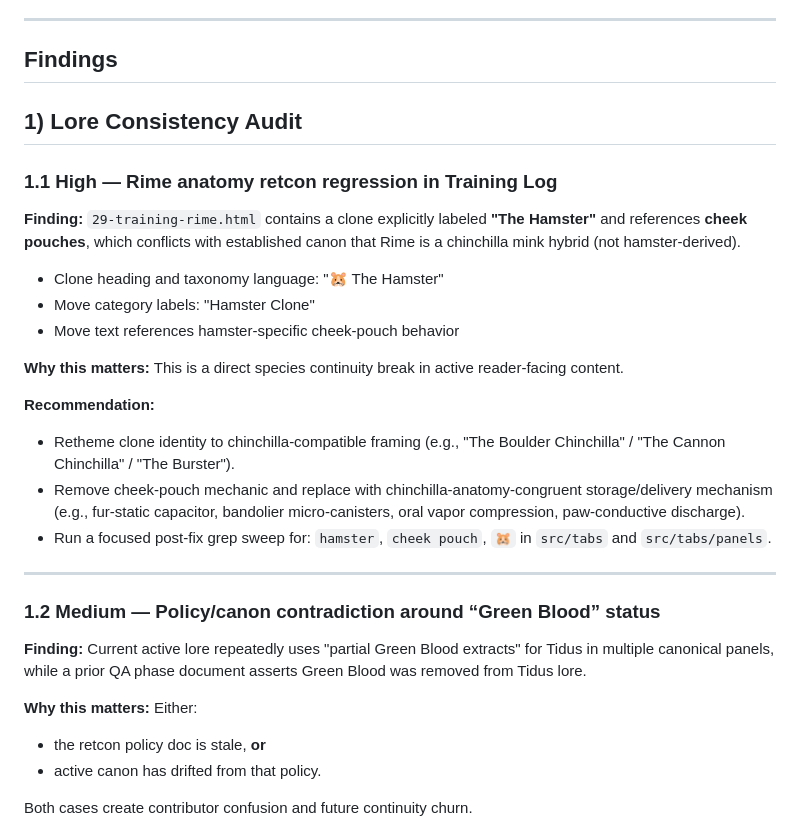
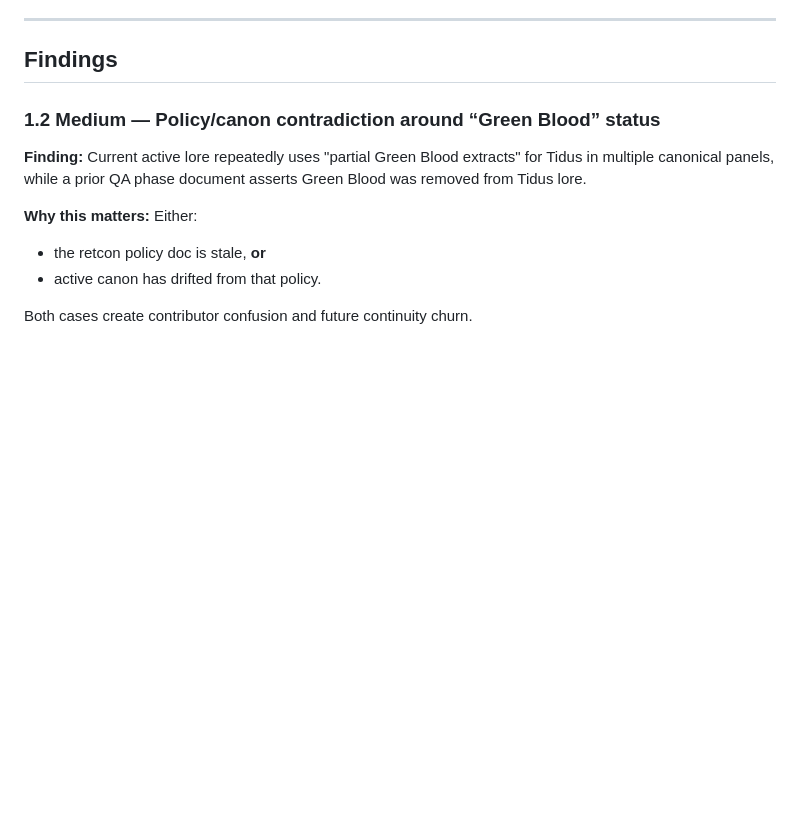
Before and after one commit to arjoon0202/The-Living-Codex, a Markdown page: AUDIT_2.0.md, the part around the change. Drawn GitHub-style; blank space fills up the shorter version.

```diff
--- a/AUDIT_2.0.md
+++ b/AUDIT_2.0.md
@@ -38,24 +38,7 @@ This audit reviews five domains across the current canonical source:
 
 ## Findings
 
-## 1) Lore Consistency Audit
 
-### 1.1 High — Rime anatomy retcon regression in Training Log
-
-**Finding:** `29-training-rime.html` contains a clone explicitly labeled **"The Hamster"** and references **cheek pouches**, which conflicts with established canon that Rime is a chinchilla mink hybrid (not hamster-derived).
-
-- Clone heading and taxonomy language: "🐹 The Hamster"
-- Move category labels: "Hamster Clone"
-- Move text references hamster-specific cheek-pouch behavior
-
-**Why this matters:** This is a direct species continuity break in active reader-facing content.
-
-**Recommendation:**
-- Retheme clone identity to chinchilla-compatible framing (e.g., "The Boulder Chinchilla" / "The Cannon Chinchilla" / "The Burster").
-- Remove cheek-pouch mechanic and replace with chinchilla-anatomy-congruent storage/delivery mechanism (e.g., fur-static capacitor, bandolier micro-canisters, oral vapor compression, paw-conductive discharge).
-- Run a focused post-fix grep sweep for: `hamster`, `cheek pouch`, `🐹` in `src/tabs` and `src/tabs/panels`.
-
----
 
 ### 1.2 Medium — Policy/canon contradiction around “Green Blood” status
 
```
